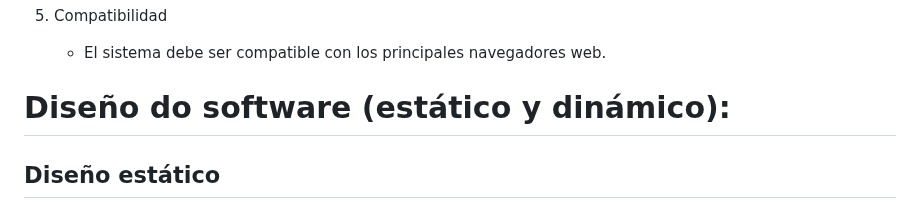
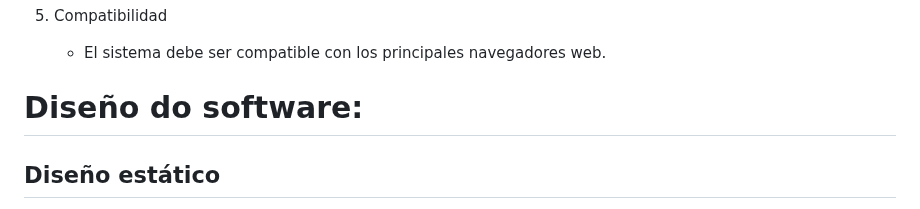
Before and after one commit to Raven-4/web_Mediacion, a Markdown page: README.md, the part around the change. Rendered like a GitHub page.

```diff
--- a/README.md
+++ b/README.md
@@ -363,7 +363,7 @@ Los requisitos no funcionales definen los criterios que pueden usarse a la hora
 
    - El sistema debe ser compatible con los principales navegadores web.
 
-# Diseño do software (estático y dinámico):
+# Diseño do software:
 
 ## Diseño estático
 
```
